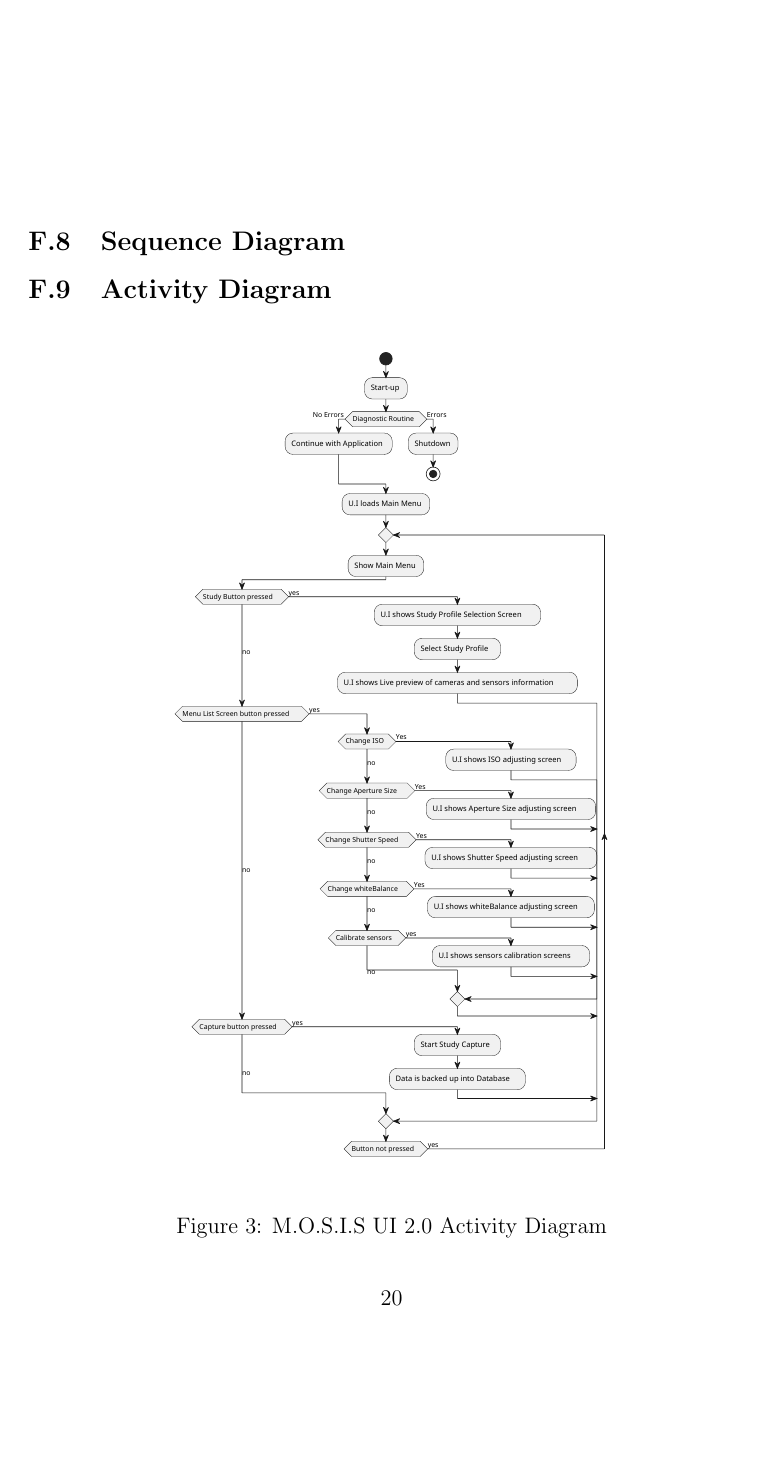
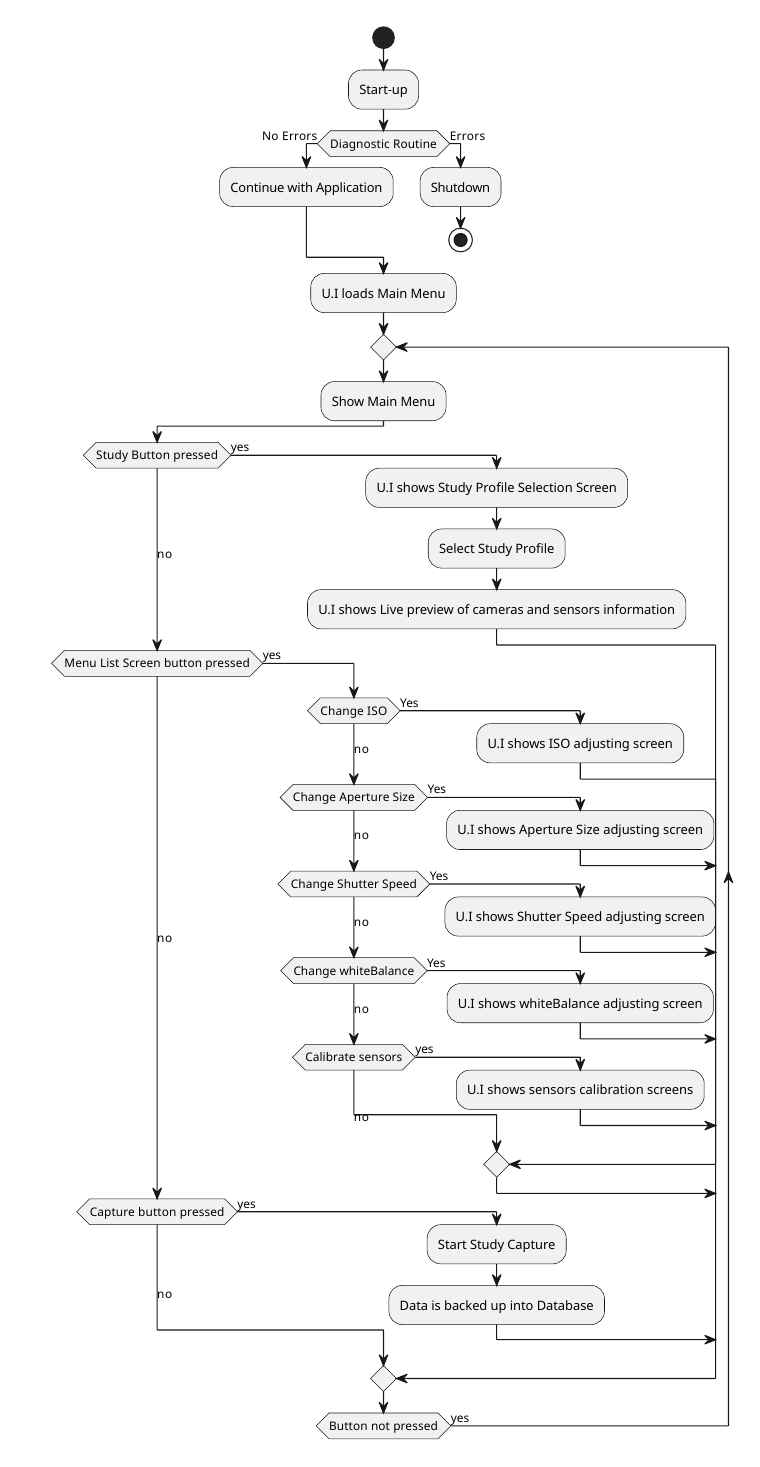
Before and after one commit to fabiomatos999/M.O.S.I.S, a LaTeX document (Progress_Report_Document/Main_Document/Main_Document.tex, which reads Progress_Report_Document/Appendix/Design_Documentation/Activity_Diagram/Activity_Diagram.tex): page 23 of 30. Compiled offline with pdfLaTeX.

Commit message:
Improve activity diagram visibility

```diff
--- a/Progress_Report_Document/Appendix/Design_Documentation/Activity_Diagram/Activity_Diagram.tex
+++ b/Progress_Report_Document/Appendix/Design_Documentation/Activity_Diagram/Activity_Diagram.tex
@@ -1,9 +1,4 @@
 \subsection{Activity Diagram}
-\begin{figure}[H]
 
-  \begin{center}
-    \includesvg[inkscapelatex=false,height=0.8\textheight]{../Appendix/Design_Documentation/Activity_Diagram/Figures/Activity_Diagram.svg}
-  \end{center}
-
-	\caption{M.O.S.I.S UI 2.0 Activity Diagram}
-\end{figure}
+    %\includesvg[inkscapelatex=false,height=0.8\textheight]{../Appendix/Design_Documentation/Activity_Diagram/Figures/Activity_Diagram.svg}
+    \includepdf[pages=-,width=\textwidth]{../Appendix/Design_Documentation/Activity_Diagram/Figures/activity.pdf}
```
Also changed, not shown: Progress_Report_Document/Appendix/Design_Documentation/Activity_Diagram/Figures/activity.pdf (added).
